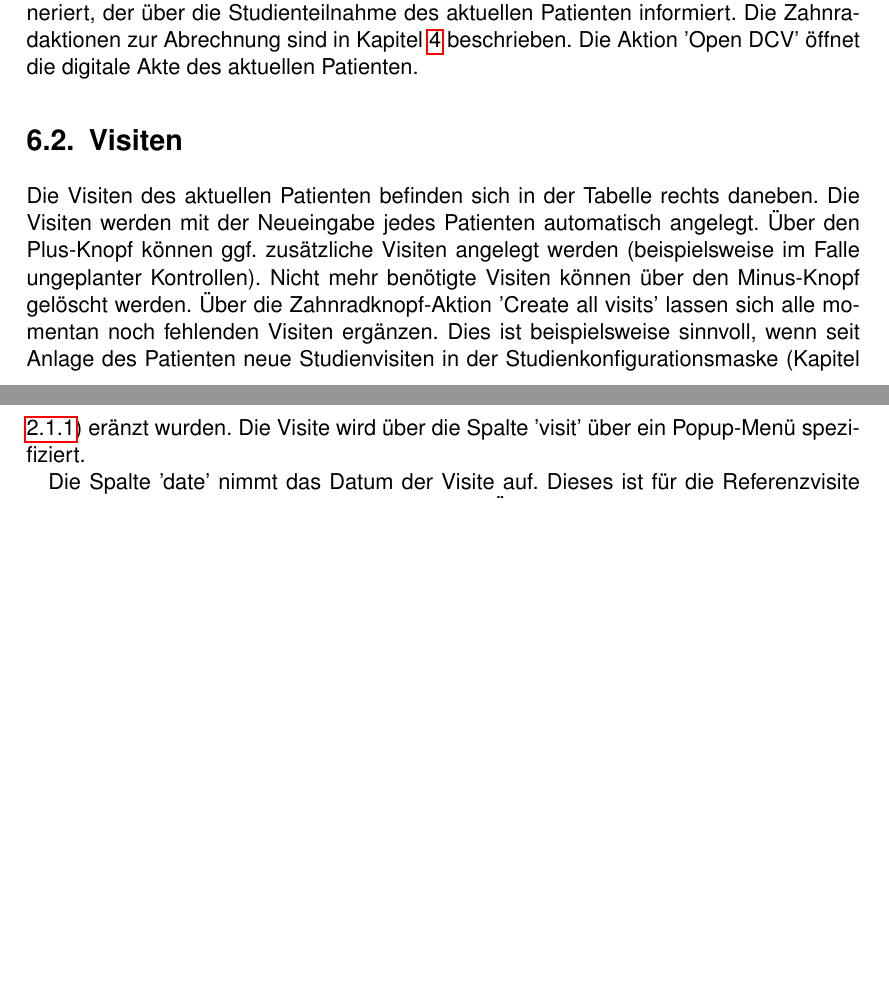
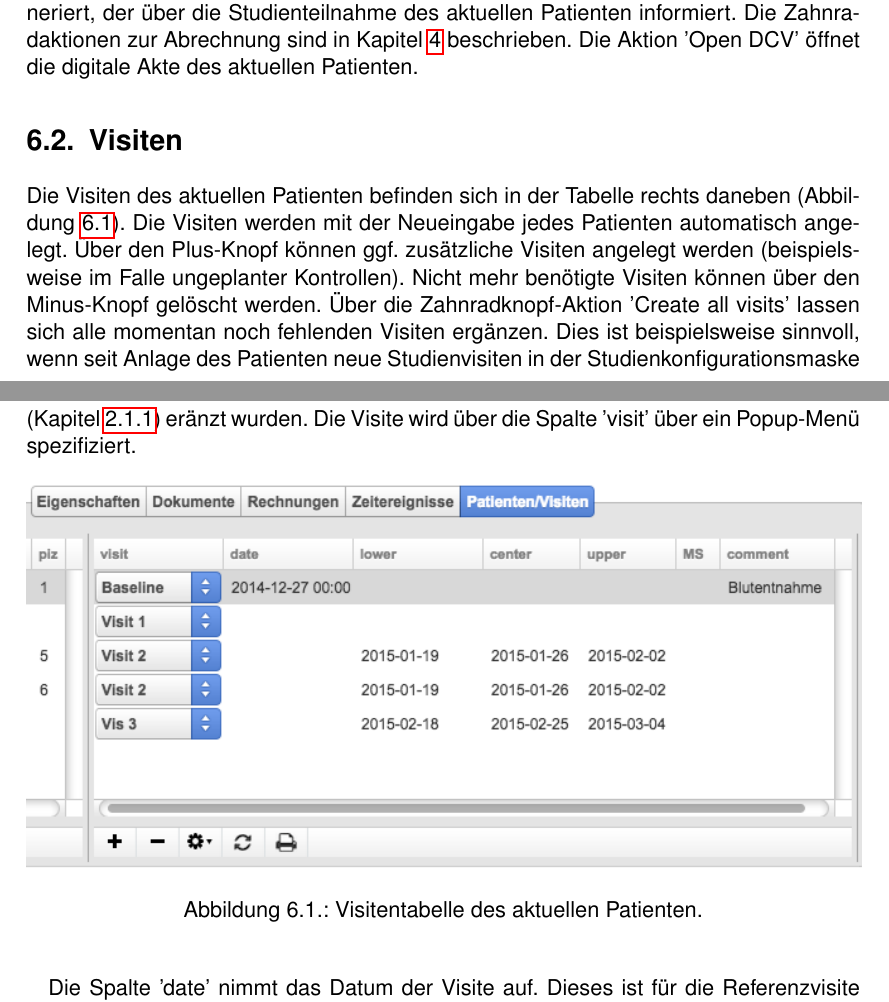
Before and after one commit to daboe01/ClinicalManual, a LaTeX book (manual.tex): two parts of pages 17 and 18 of 24 before the commit and two parts of pages 17 and 18 of 25 after it, joined at a grey line, cut so that both start at the same text, the shorter picture padded with empty space. Compiled offline with pdfLaTeX; the source files are stored in an older character set and shown here as Unicode.

Commit message:
more figs

```diff
--- a/manual.tex
+++ b/manual.tex
@@ -202,7 +203,15 @@
 Über die Zahnradknopf-Aktion 'Brief an Hausarzt' wird ein Brief an den Hausarzt generiert, der über die Studienteilnahme des aktuellen Patienten informiert. Die  Zahnradaktionen zur Abrechnung sind in Kapitel \ref{chap:rechnung} beschrieben. Die Aktion 'Open DCV' öffnet die digitale Akte des aktuellen Patienten.
 
 \section{Visiten}
-Die Visiten des aktuellen Patienten befinden sich in der Tabelle rechts daneben. Die Visiten werden mit der Neueingabe jedes Patienten automatisch angelegt. Über den Plus-Knopf können ggf. zusätzliche Visiten angelegt werden (beispielsweise im Falle ungeplanter Kontrollen). Nicht mehr benötigte Visiten können über den Minus-Knopf gelöscht werden. Über die Zahnradknopf-Aktion 'Create all visits' lassen sich  alle momentan noch fehlenden Visiten ergänzen. Dies ist beispielsweise sinnvoll, wenn seit Anlage des Patienten neue Studienvisiten in der Studienkonfigurationsmaske (Kapitel  \ref{chap:config}) eränzt wurden. Die Visite wird über die Spalte 'visit' über ein Popup-Menü spezifiziert.
+Die Visiten des aktuellen Patienten befinden sich in der Tabelle rechts daneben (Abbildung \ref{fig:visits}). Die Visiten werden mit der Neueingabe jedes Patienten automatisch angelegt. Über den Plus-Knopf können ggf. zusätzliche Visiten angelegt werden (beispielsweise im Falle ungeplanter Kontrollen). Nicht mehr benötigte Visiten können über den Minus-Knopf gelöscht werden. Über die Zahnradknopf-Aktion 'Create all visits' lassen sich  alle momentan noch fehlenden Visiten ergänzen. Dies ist beispielsweise sinnvoll, wenn seit Anlage des Patienten neue Studienvisiten in der Studienkonfigurationsmaske (Kapitel  \ref{chap:config}) eränzt wurden. Die Visite wird über die Spalte 'visit' über ein Popup-Menü spezifiziert.
+
+\begin{figure}[htbp]
+\begin{center}
+\includegraphics[scale=0.63]{figs/visits.png}
+\caption{Visitentabelle des aktuellen Patienten.}
+\label{fig:visits}
+\end{center}
+\end{figure}
 
 Die Spalte 'date' nimmt das Datum der Visite auf. Dieses ist für die Referenzvisite mit dem Tagesdatum bei Neuanlage vorbelegt. Über einen Doppelklick kann das Datum manuell editiert bzw. aus einem Popup-Mini-Kalender ausgewählt werden. Dabei sind die Dati außerhalb der Visitenfenster ausgegraut. Die Datumsgrenzen des Visitenfenster sind in den Spalten 'lower' und 'upper' angezeigt. Die Spalte 'center' zeigt den optimalen Termin. Diese Datumswerte errechnen sich aus dem Einschlussdatum, also dem Datumswert der Referenzvisite. Mit Änderung dieses Datums bzw. Änderung der Visitenintervalle (Kapitel  \ref{chap:config}) lassen sich die Visitenfenster über den  'Reload'-Knopf aus der ButtonBar neu berechnen. Sind die Datumswerte für die Visitenfenster leer, ist in der Regel die Referenzvisite noch nicht terminiert.
 
```
Also changed, not shown: figs/visits.png (renamed from figs/visitenfenster.png), manual.pdf, manual.tex (9 more changed lines), 4 other files.
